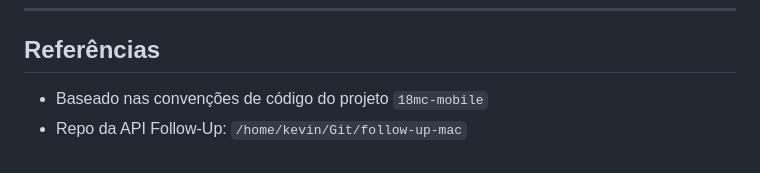
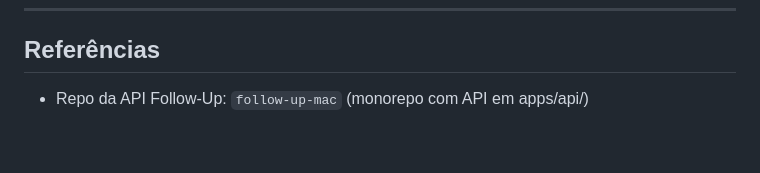
Before and after one commit to kevinjh07/follow-up-mobile, a Markdown page: CLAUDE.md, the part around the change. Rendered like a GitHub page.

Commit message:
docs: remove referência ao projeto 18mc-mobile do CLAUDE.md
- Remove menção de baseado em 18mc-mobile na seção de referências
- Mantém instruções de TDD e cobertura de testes já adaptadas para o projeto

```diff
--- a/CLAUDE.md
+++ b/CLAUDE.md
@@ -515,5 +515,4 @@ const theme = useTheme();
 
 ## Referências
 
-- Baseado nas convenções de código do projeto `18mc-mobile`
-- Repo da API Follow-Up: `/home/kevin/Git/follow-up-mac`
+- Repo da API Follow-Up: `follow-up-mac` (monorepo com API em apps/api/)
```
